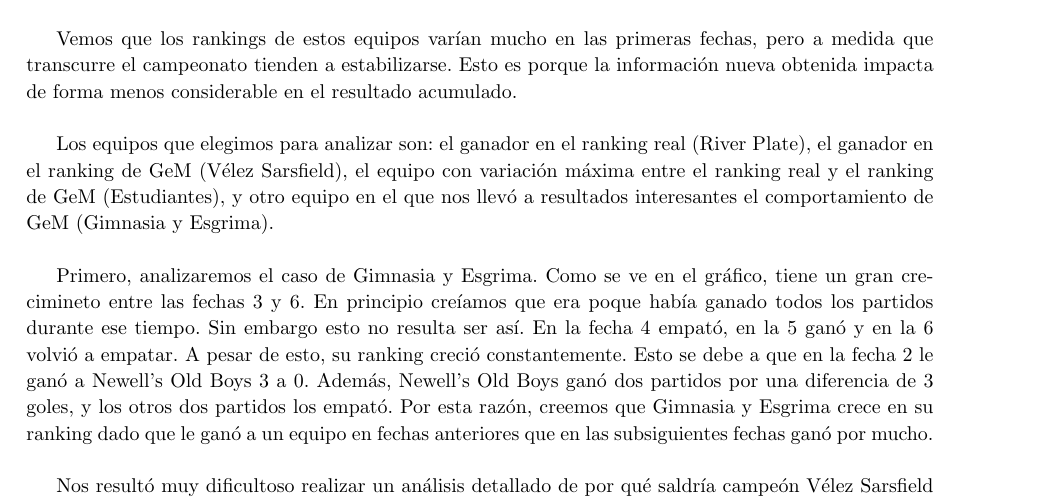
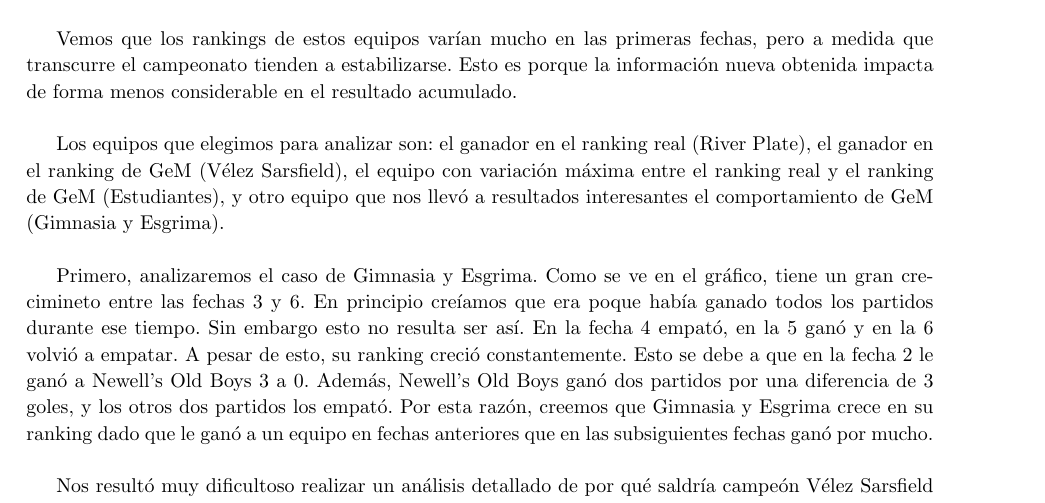
Before and after one commit to axelstram/metodosTP2, a LaTeX document (docs/informe/informe.tex, which reads docs/informe/experimentacion.tex): part of page 20 of 24, cut so that both start at the same text. Compiled offline with pdfLaTeX.

Commit message:
fix typo

```diff
--- a/docs/informe/experimentacion.tex
+++ b/docs/informe/experimentacion.tex
@@ -210,7 +210,7 @@
 
 Vemos que los rankings de estos equipos varían mucho en las primeras fechas, pero a medida que transcurre el campeonato tienden a estabilizarse. Esto es porque la información nueva obtenida impacta de forma menos considerable en el resultado acumulado.\\
 
-Los equipos que elegimos para analizar son: el ganador en el ranking real (River Plate), el ganador en el ranking de GeM (Vélez Sarsfield), el equipo con variación máxima entre el ranking real y el ranking de GeM (Estudiantes), y otro equipo en el que nos llevó a resultados interesantes el comportamiento de GeM (Gimnasia y Esgrima).\\
+Los equipos que elegimos para analizar son: el ganador en el ranking real (River Plate), el ganador en el ranking de GeM (Vélez Sarsfield), el equipo con variación máxima entre el ranking real y el ranking de GeM (Estudiantes), y otro equipo que nos llevó a resultados interesantes el comportamiento de GeM (Gimnasia y Esgrima).\\
 
 Primero, analizaremos el caso de Gimnasia y Esgrima. Como se ve en el gráfico, tiene un gran crecimineto entre las fechas 3 y 6. En principio creíamos que era poque había ganado todos los partidos durante ese tiempo. Sin embargo esto no resulta ser así. En la fecha 4 empató, en la 5 ganó y en la 6 volvió a empatar. A pesar de esto, su ranking creció constantemente. Esto se debe a que en la fecha 2 le ganó a Newell's Old Boys 3 a 0. Además, Newell's Old Boys ganó dos partidos por una diferencia de 3 goles, y los otros dos partidos los empató. Por esta razón, creemos que Gimnasia y Esgrima crece en su ranking dado que le ganó a un equipo en fechas anteriores que en las subsiguientes fechas ganó por mucho. \\
 
```
